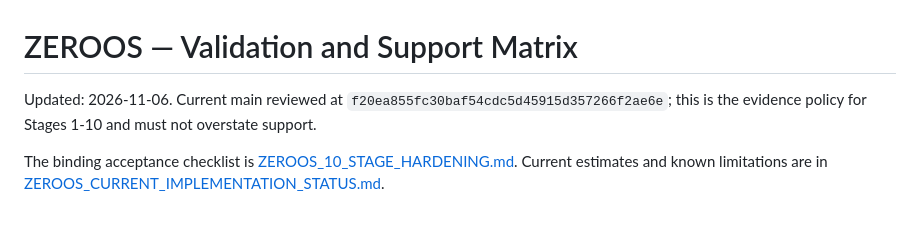
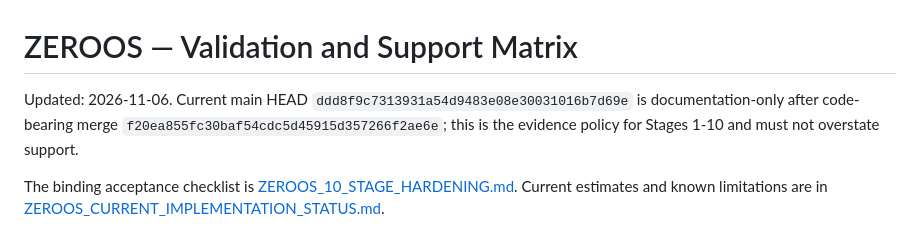
Before and after one commit to priyanshagrahari54-blip/zeroos, a Markdown page: docs/ZEROOS_MASTER/VALIDATION.md, the part around the change. GitHub-like rendering.

Commit message:
docs: identify latest main documentation head [skip ci]

```diff
--- a/docs/ZEROOS_MASTER/VALIDATION.md
+++ b/docs/ZEROOS_MASTER/VALIDATION.md
@@ -1,6 +1,6 @@
 # ZEROOS — Validation and Support Matrix
 
-Updated: 2026-11-06. Current main reviewed at `f20ea855fc30baf54cdc5d45915d357266f2ae6e`; this is the evidence policy for Stages 1-10 and must not overstate support.
+Updated: 2026-11-06. Current main HEAD `ddd8f9c7313931a54d9483e08e30031016b7d69e` is documentation-only after code-bearing merge `f20ea855fc30baf54cdc5d45915d357266f2ae6e`; this is the evidence policy for Stages 1-10 and must not overstate support.
 
 The binding acceptance checklist is [ZEROOS_10_STAGE_HARDENING.md](./ZEROOS_10_STAGE_HARDENING.md). Current estimates and known limitations are in [ZEROOS_CURRENT_IMPLEMENTATION_STATUS.md](./ZEROOS_CURRENT_IMPLEMENTATION_STATUS.md).
 
```
